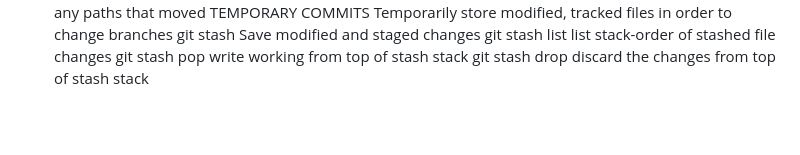
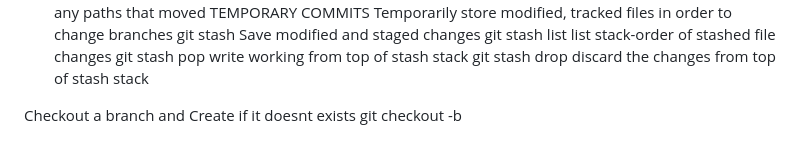
Before and after one commit to fvinodh1978/PythonProjects, a Markdown page: README.md, the part around the change. Drawn GitHub-style; blank space fills up the shorter version.

```diff
--- a/README.md
+++ b/README.md
@@ -95,3 +95,6 @@ git stash pop
 write working from top of stash stack
 git stash drop
 discard the changes from top of stash stack
+
+Checkout a branch and Create if it doesnt exists
+	git checkout -b <branch>
```
